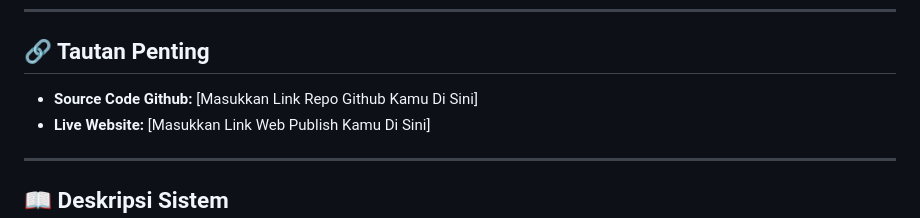
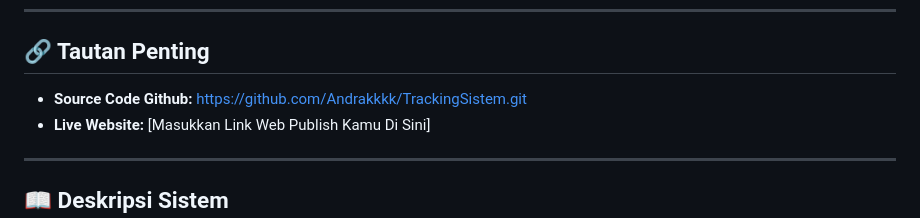
Before and after one commit to Andrakkkk/TrackingSistem, a Markdown page: README.md, the part around the change. GitHub-like rendering.

```diff
--- a/README.md
+++ b/README.md
@@ -14,7 +14,7 @@ Aplikasi web cerdas untuk melacak, memvalidasi, dan mengelola rekam jejak alumni
 ---
 
 ## 🔗 Tautan Penting
-* **Source Code Github:** [Masukkan Link Repo Github Kamu Di Sini]
+* **Source Code Github:** https://github.com/Andrakkkk/TrackingSistem.git
 * **Live Website:** [Masukkan Link Web Publish Kamu Di Sini]
 
 ---
```
